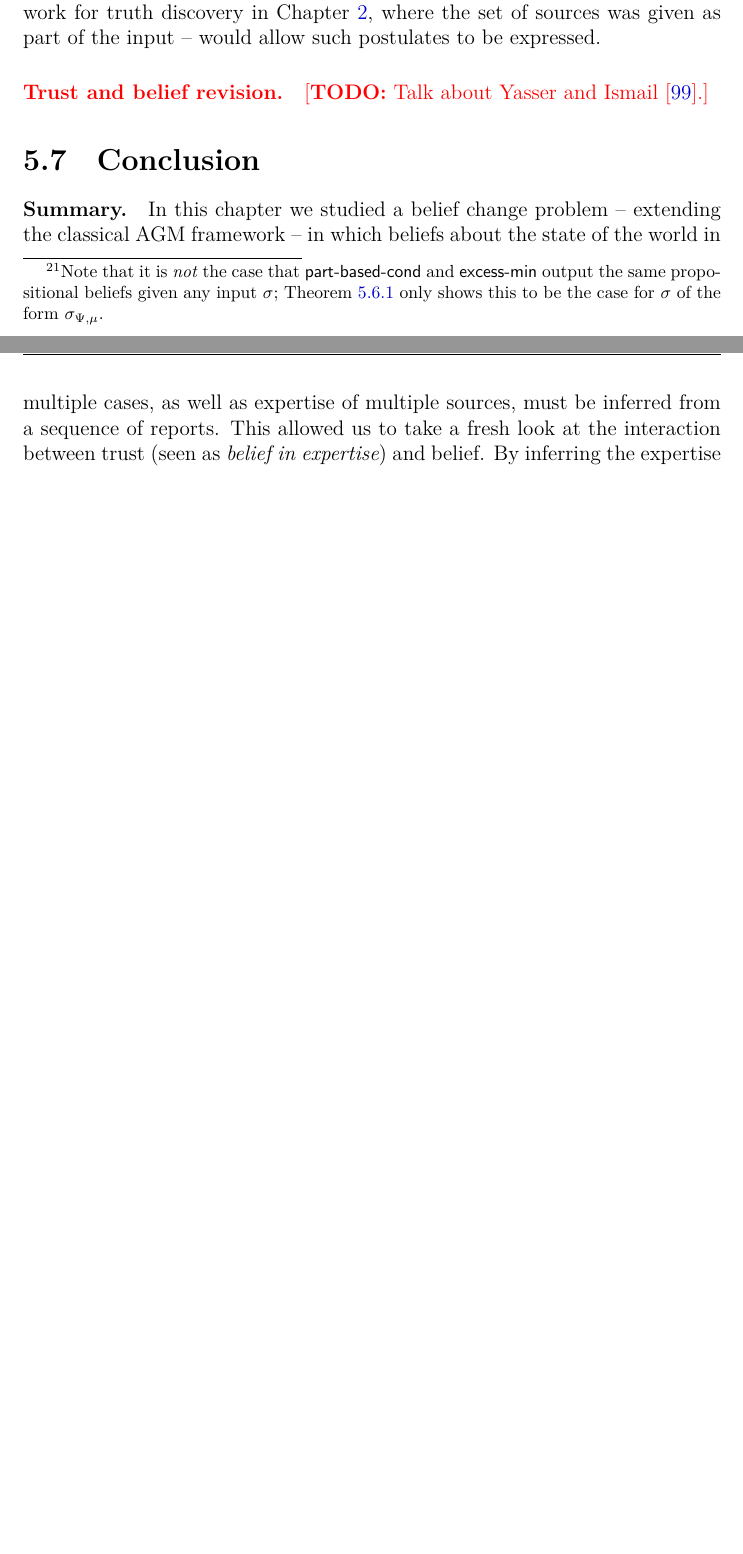
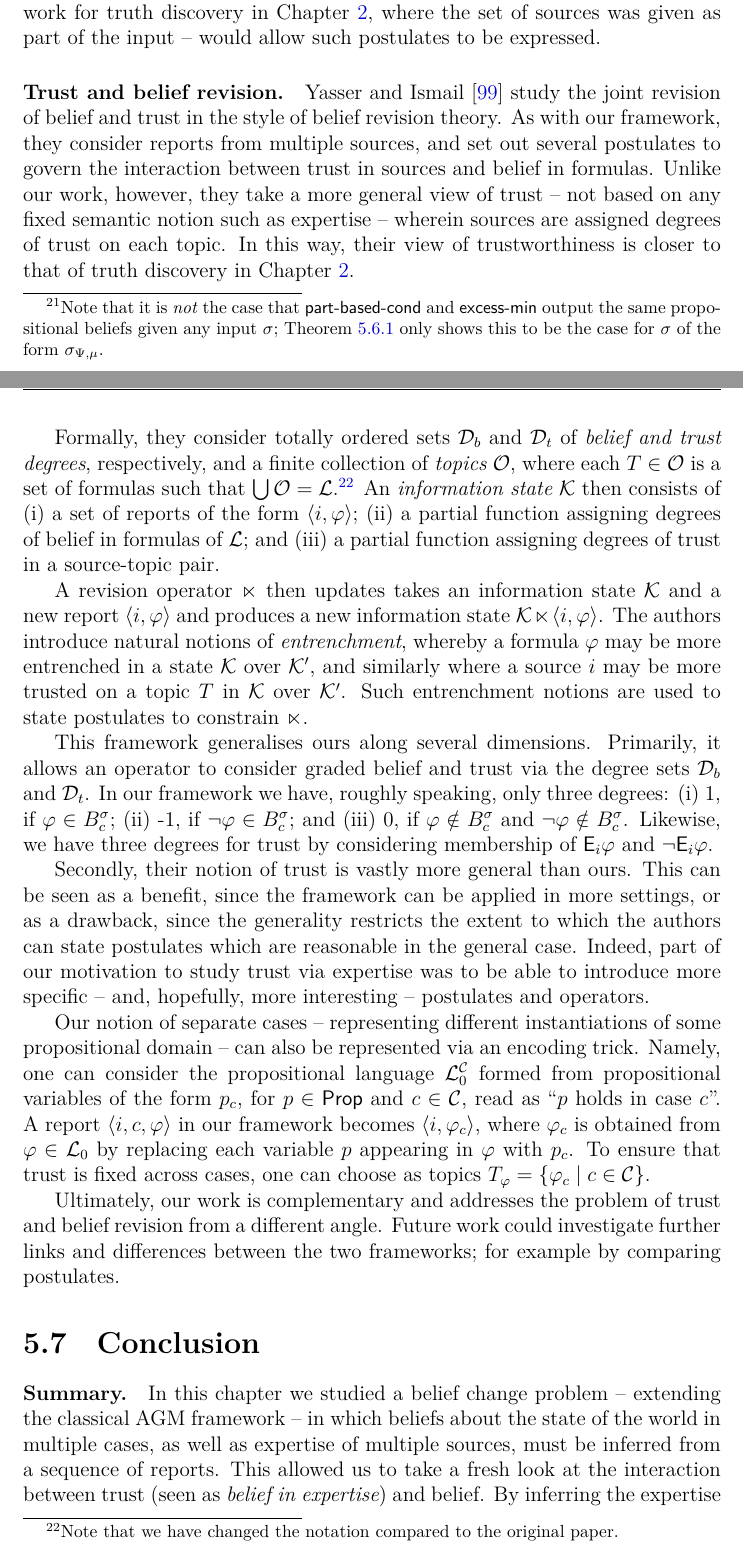
Before and after one commit to joesingo/thesis, a LaTeX thesis (main.tex, which reads chapters/belief-change/content.tex, chapters/interlude/content.tex): two parts of pages 181 and 182 of 220 before the commit and two parts of pages 181 and 182 of 221 after it, joined at a grey line, cut so that both start at the same text, the shorter picture padded with empty space. The pictures show the PDF file thesis.pdf that the author committed with the source.

Commit message:
kr: talk about yasser and ismail work

```diff
--- a/chapters/belief-change/content.tex
+++ b/chapters/belief-change/content.tex
@@ -3717,7 +3717,75 @@ was given as part of the input -- would allow such postulates to be expressed.
 
 \paragraph{Trust and belief revision.}
 
-\todo{Talk about \textcite{yasser_21}.}
+\textcite{yasser_21} study the joint revision of belief and trust in the style
+of belief revision theory. As with our framework, they consider reports from
+multiple sources, and set out several postulates to govern the interaction
+between trust in sources and belief in formulas.
+%
+Unlike our work, however, they take a more general view of trust -- not based
+on any fixed semantic notion such as expertise -- wherein sources are assigned
+degrees of trust on each topic. In this way, their view of trustworthiness is
+closer to that of truth discovery in \cref{chapter_td}.
+
+Formally, they consider totally ordered sets $\mathcal{D}_b$ and
+$\mathcal{D}_t$ of \emph{belief and trust degrees}, respectively, and a finite
+collection of \emph{topics} $\mathcal{O}$, where each $T \in \mathcal{O}$ is a
+set of formulas such that $\bigcup\mathcal{O} = \mathcal{L}$.\footnotemark{} An
+\emph{information state} $\mathcal{K}$ then consists of
+%
+\begin{inlinelist}
+    \item a set of reports of the form $\tuple{i, \phi}$;
+    \item a partial function assigning degrees of belief in formulas of
+        $\mathcal{L}$; and
+    \item a partial function assigning degrees of trust in a source-topic pair.
+\end{inlinelist}
+
+\footnotetext{
+    Note that we have changed the notation compared to the original paper.
+}
+%
+A revision operator $\ltimes$ then updates takes an information state
+$\mathcal{K}$ and a new report $\tuple{i, \phi}$ and produces a new information
+state $\mathcal{K} \ltimes \tuple{i, \phi}$. The authors introduce natural
+notions of \emph{entrenchment}, whereby a formula $\phi$ may be more entrenched
+in a state $\mathcal{K}$ over $\mathcal{K'}$, and similarly where a source $i$
+may be more trusted on a topic $T$ in $\mathcal{K}$ over $\mathcal{K'}$. Such
+entrenchment notions are used to state postulates to constrain $\ltimes$.
+
+This framework generalises ours along several dimensions. Primarily, it allows
+an operator to consider graded belief and trust via the degree sets
+$\mathcal{D}_b$ and $\mathcal{D}_t$. In our framework we have, roughly
+speaking, only three degrees:
+%
+\begin{inlinelist}
+    \item 1, if $\phi \in B^\sigma_c$;
+    \item -1, if $\neg\phi \in B^\sigma_c$; and
+    \item 0, if $\phi \notin B^\sigma_c$ and $\neg\phi \notin B^\sigma_c$.
+\end{inlinelist}
+Likewise, we have three degrees for trust by considering membership of
+$\E_i\phi$ and $\neg\E_i\phi$.
+
+Secondly, their notion of trust is vastly more general than ours. This can be
+seen as a benefit, since the framework can be applied in more settings, or
+as a drawback, since the generality restricts the extent to which the authors
+can state postulates which are reasonable in the general case. Indeed, part of
+our motivation to study trust via expertise was to be able to introduce more
+specific -- and, hopefully, more interesting -- postulates and operators.
+
+Our notion of separate cases -- representing different instantiations of some
+propositional domain -- can also be represented via an encoding trick. Namely,
+one can consider the propositional language $\lprop^\C$ formed from
+propositional variables of the form $p_c$, for $p \in \propvars$ and $c \in
+\C$, read as ``$p$ holds in case $c$''. A report $\tuple{i, c, \phi}$ in our
+framework becomes $\tuple{i, \phi_c}$, where $\phi_c$ is obtained from $\phi
+\in \lprop$ by replacing each variable $p$ appearing in $\phi$ with $p_c$. To
+ensure that trust is fixed across cases, one can choose as topics $T_\phi =
+\{\phi_c \mid c \in \C\}$.
+
+Ultimately, our work is complementary and addresses the problem of trust and
+belief revision from a different angle. Future work could investigate further
+links and differences between the two frameworks; for example by comparing
+postulates.
 
 \section{Conclusion}
 \label{kr_sec_conclusion}
--- a/chapters/interlude/content.tex
+++ b/chapters/interlude/content.tex
@@ -19,4 +19,3 @@ interpretation, the truth discovery problem can be modelled in a similar way to
 merging}~\cite{konieczny2002merging} by considering how to form \emph{beliefs}
 on the basis of input reports. Specifically, by considering beliefs both about
 the state of the world and the expertise of the sources, we have analogues of
-both the source and claim rankings from truth discovery.
```
Also changed, not shown: thesis.pdf, chapters/belief-change/content.tex (2 more changed lines), chapters/interlude/content.tex (3 more changed lines).
